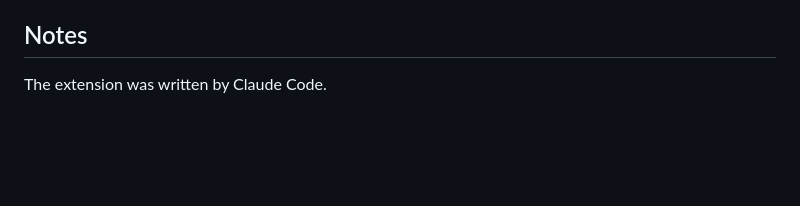
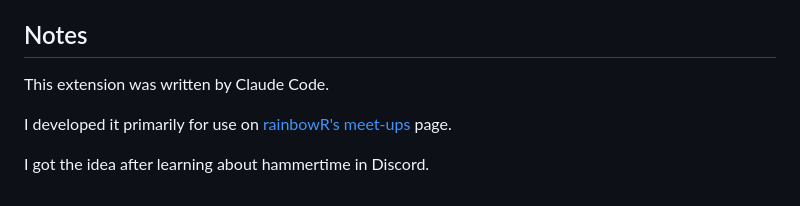
Before and after one commit to EllaKaye/localtime, a Markdown page: README.md, the part around the change. GitHub-like rendering; blank space fills up the shorter version.

Commit message:
Add Notes to README

```diff
--- a/README.md
+++ b/README.md
@@ -122,4 +122,8 @@ Rendered output: <https://ellakaye.github.io/localtime>
 
 ## Notes
 
-The extension was written by Claude Code.
+This extension was written by Claude Code.
+
+I developed it primarily for use on [rainbowR's meet-ups](https://rainbowr.org/meetups) page.
+
+I got the idea after learning about hammertime in Discord.
```
